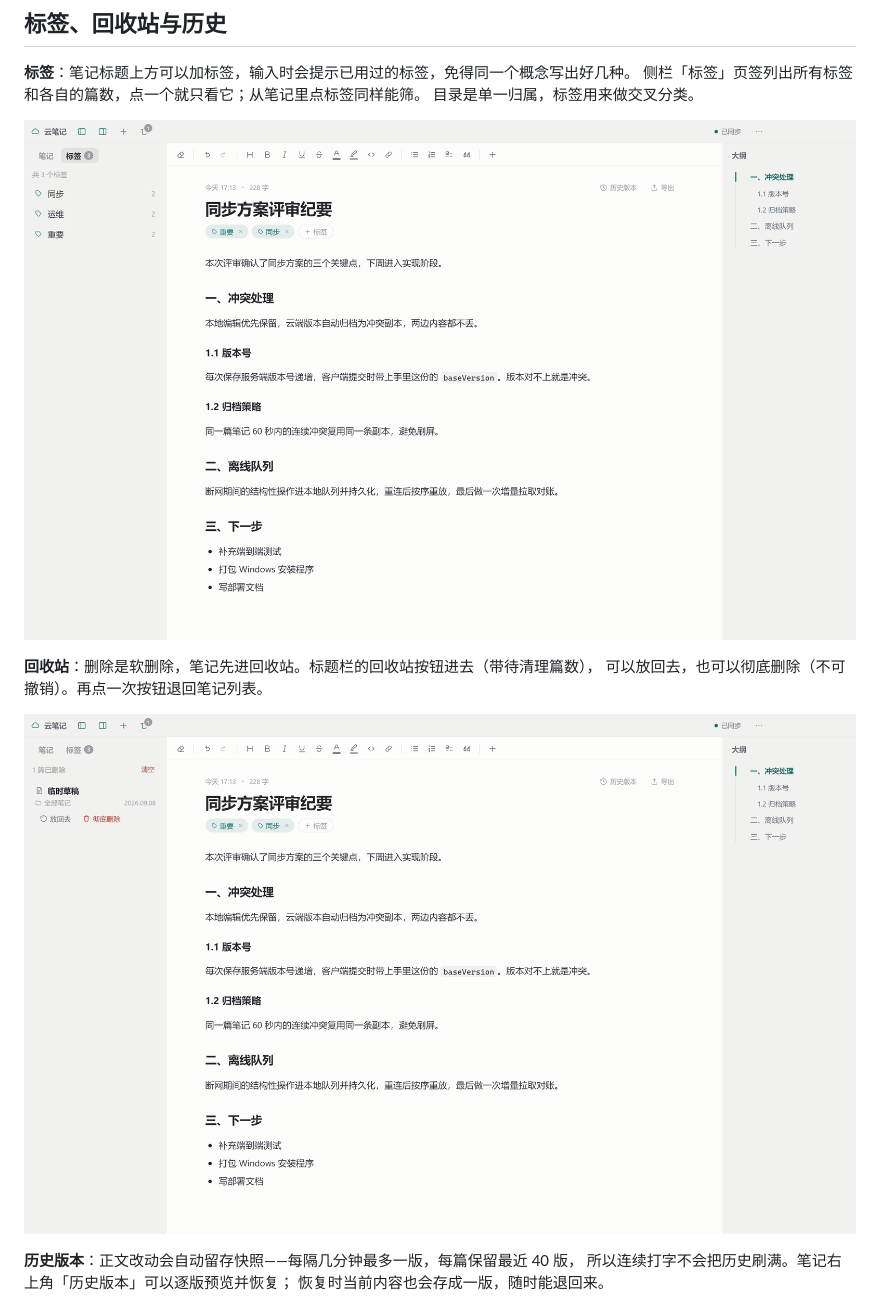
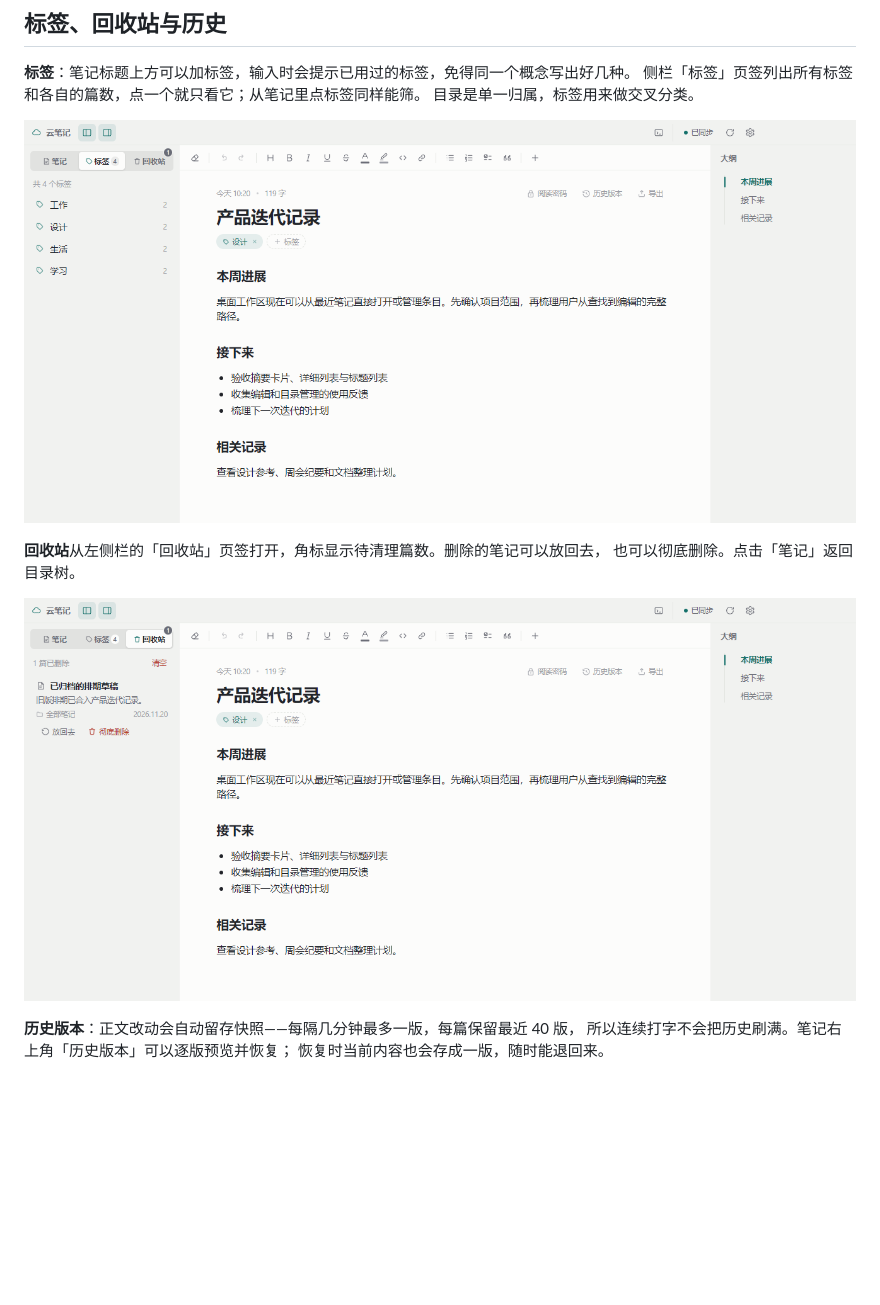
Before and after one commit to jxwine/cloudnote, a Markdown page: README.md, the part around one of its changes. Rendered like a GitHub page; pictures changed too: screenshot-tags.png, screenshot-trash.png; blank space fills up the shorter version.

```diff
--- a/README.md
+++ b/README.md
@@ -113,8 +124,8 @@ note/
 
 ![标签](screenshot-tags.png)
 
-**回收站**：删除是软删除，笔记先进回收站。标题栏的回收站按钮进去（带待清理篇数），
-可以放回去，也可以彻底删除（不可撤销）。再点一次按钮退回笔记列表。
+**回收站**从左侧栏的「回收站」页签打开，角标显示待清理篇数。删除的笔记可以放回去，
+也可以彻底删除。点击「笔记」返回目录树。
 
 ![回收站](screenshot-trash.png)
 
```
Also changed, not shown: other parts of README.md (+16 -3 lines), README.en.md (+19 -7 lines), screenshot-dark.png, screenshot-light.png, screenshot-recent-list.png (added), screenshot-recent.png (added), 11 other files.
